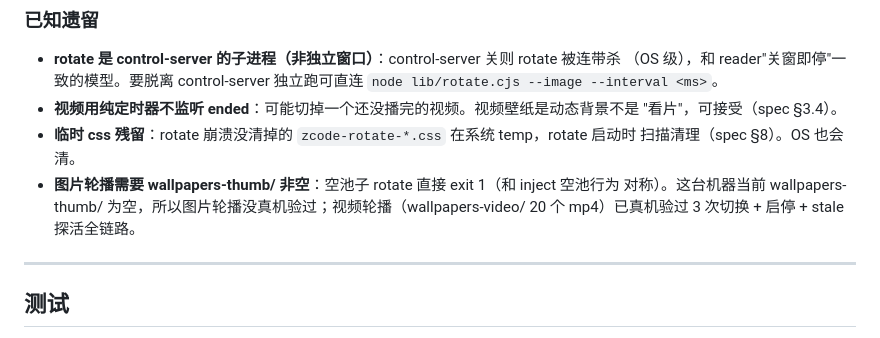
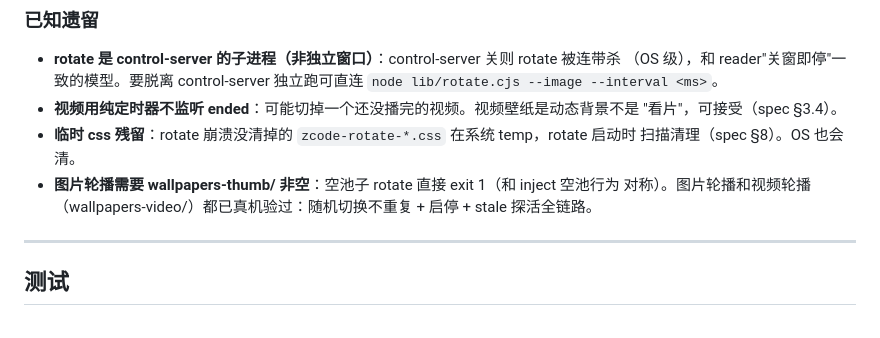
Before and after one commit to zzh-learner/zcode-wallpaper, a Markdown page: AGENTS.md, the part around the change. Drawn GitHub-style.

Commit message:
docs(AGENTS): 图片轮播已真机验过 (用户重新生成缩图后验证通过)

```diff
--- a/AGENTS.md
+++ b/AGENTS.md
@@ -771,8 +771,7 @@ server 重启丢 handle 时，`stopRotateNow()` 走 pid kill 兜底（spec §8
 - **临时 css 残留**：rotate 崩溃没清掉的 `zcode-rotate-*.css` 在系统 temp，rotate 启动时
   扫描清理（spec §8）。OS 也会清。
 - **图片轮播需要 wallpapers-thumb/ 非空**：空池子 rotate 直接 exit 1（和 inject 空池行为
-  对称）。这台机器当前 wallpapers-thumb/ 为空，所以图片轮播没真机验过；视频轮播（wallpapers-video/
-  20 个 mp4）已真机验过 3 次切换 + 启停 + stale 探活全链路。
+  对称）。图片轮播和视频轮播（wallpapers-video/）都已真机验过：随机切换不重复 + 启停 + stale 探活全链路。
 
 ---
 
```
